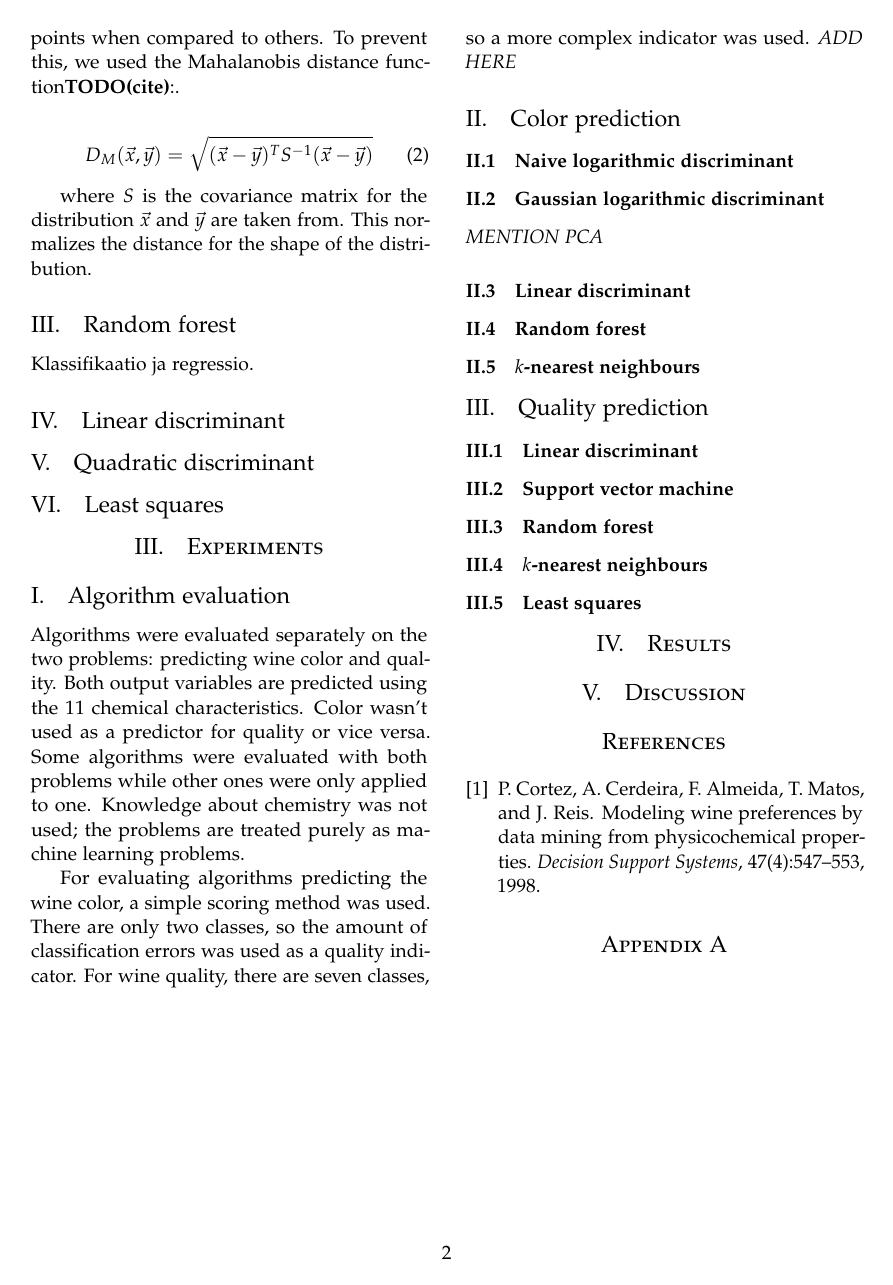
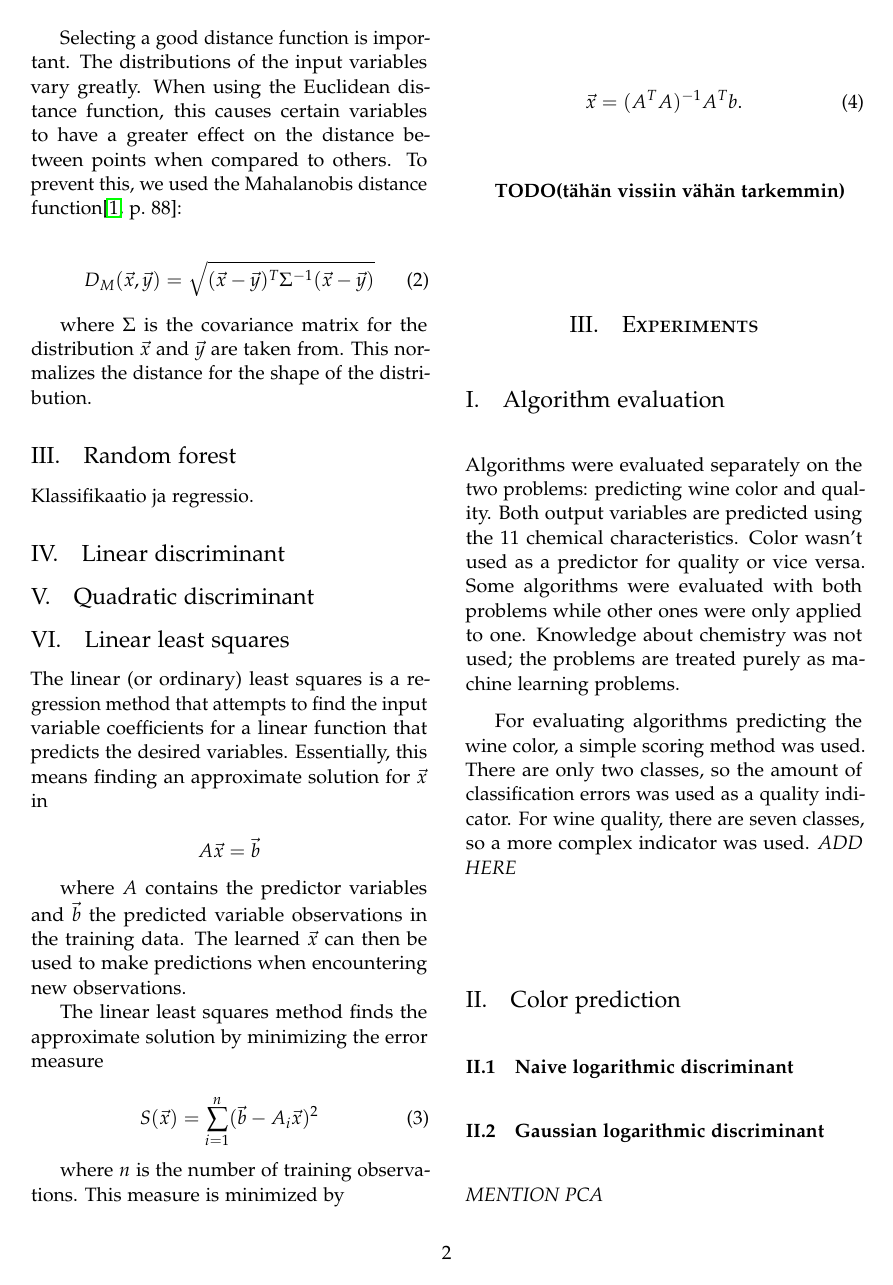
Before and after one commit to errai-/mlproject, a LaTeX paper (report/final_report.tex): page 2 of 2 before the commit and page 2 of 3 after it. Compiled offline with pdfLaTeX.

Commit message:
Sprölölöö

```diff
--- a/report/final_report.tex
+++ b/report/final_report.tex
@@ -130,13 +131,13 @@ Selecting a good distance function is important. The distributions of the
 input variables vary greatly. When using the Euclidean distance function,
 this causes certain variables to have a greater effect on the distance between
 points when compared to others. To prevent this, we used the Mahalanobis
-distance function\todo{cite}:.
+distance function\cite[p.~88]{Alpaydin}:
 
 \begin{equation}\label{eq:mahalanobis}
-  D_M(\v{x}, \v{y}) = \sqrt{(\v{x}-\v{y})^T S^{-1} (\v{x}-\v{y})}
+  D_M(\v{x}, \v{y}) = \sqrt{(\v{x}-\v{y})^T \Sigma^{-1} (\v{x}-\v{y})}
 \end{equation}
 
-where $S$ is the covariance matrix for the
+where $\Sigma$ is the covariance matrix for the
 distribution $\v{x}$ and $\v{y}$ are taken from.
 This normalizes the distance for the shape of the distribution.
 
@@ -148,7 +149,33 @@ Klassifikaatio ja regressio.
 
 \subsection{Quadratic discriminant}
 
-\subsection{Least squares}
+\subsection{Linear least squares}
+
+The linear (or ordinary) least squares is a regression method that attempts to
+find the input variable coefficients for a linear function that predicts the desired variables.
+Essentially, this means finding an approximate solution for $\v{x}$ in
+
+\begin{equation*}
+ A\v{x} = \v{b}
+\end{equation*}
+
+where $A$ contains the predictor variables and $\v{b}$ the predicted variable observations
+in the training data. The learned $\v{x}$ can then be used to make predictions when encountering
+new observations.
+
+The linear least squares method finds the approximate solution by minimizing the error measure
+
+\begin{equation}
+ S(\v{x}) = \sum_{i=1}^n (\v{b} - A_i \v{x})^2
+\end{equation}
+
+where $n$ is the number of training observations. This measure is minimized by
+
+\begin{equation}
+ \v{x} = (A^T A)^{-1} A^T b.
+\end{equation}
+
+\todo{tähän vissiin vähän tarkemmin}
 
 %\begin{figure}[H]
 %\centering
```
Also changed, not shown: report/final_report.bib (+6 -0 lines), report/final_report.tex (9 more changed lines).
